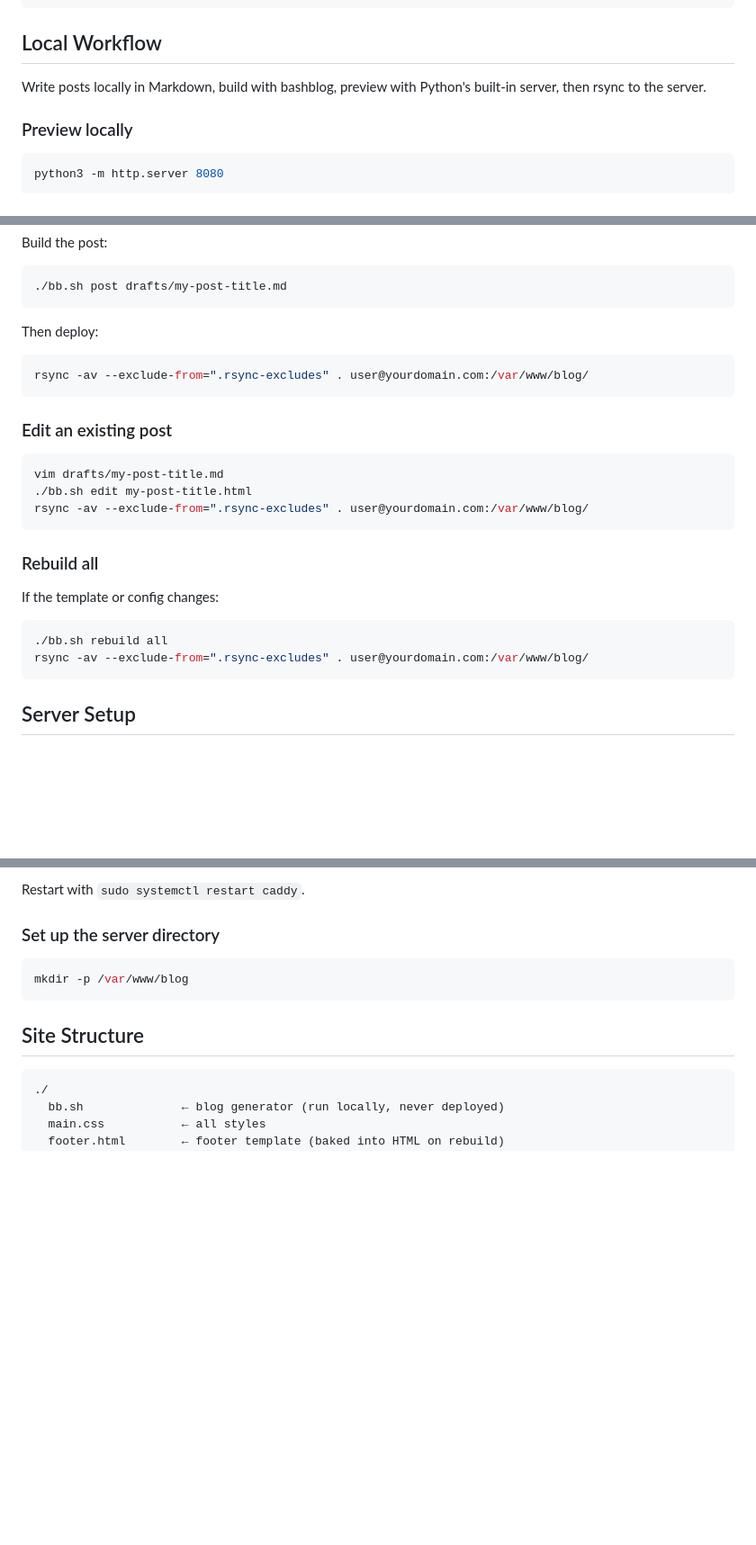
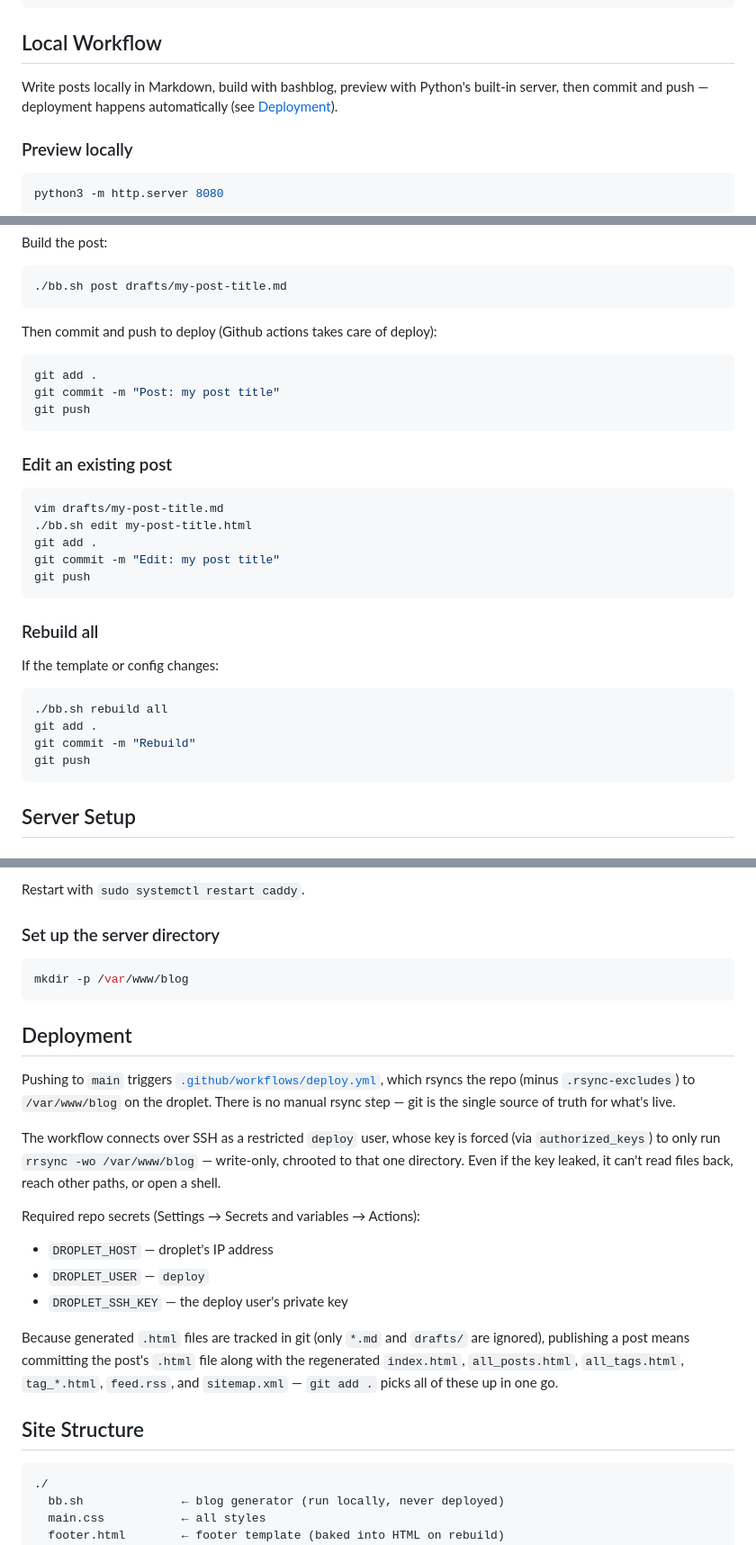
Before and after one commit to brendantuckerman/newtrick-blog-redux, a Markdown page: README.MD, 3 parts joined by grey strips. Shown at 90% size. Rendered like a GitHub page; blank space fills up the shorter version.

Commit message:
Added readme to reflect new deploy

````diff
--- a/README.MD
+++ b/README.MD
@@ -31,7 +31,7 @@ chmod +x bb.sh
 
 ## Local Workflow
 
-Write posts locally in Markdown, build with bashblog, preview with Python's built-in server, then rsync to the server.
+Write posts locally in Markdown, build with bashblog, preview with Python's built-in server, then commit and push — deployment happens automatically (see [Deployment](#deployment)).
 
 ### Preview locally
 
@@ -59,10 +59,12 @@ Build the post:
 ./bb.sh post drafts/my-post-title.md
 ```
 
-Then deploy:
+Then commit and push to deploy (Github actions takes care of deploy):
 
 ```sh
-rsync -av --exclude-from=".rsync-excludes" . user@yourdomain.com:/var/www/blog/
+git add .
+git commit -m "Post: my post title"
+git push
 ```
 
 ### Edit an existing post
@@ -70,7 +72,9 @@ rsync -av --exclude-from=".rsync-excludes" . user@yourdomain.com:/var/www/blog/
 ```sh
 vim drafts/my-post-title.md
 ./bb.sh edit my-post-title.html
-rsync -av --exclude-from=".rsync-excludes" . user@yourdomain.com:/var/www/blog/
+git add .
+git commit -m "Edit: my post title"
+git push
 ```
 
 ### Rebuild all
@@ -79,7 +83,9 @@ If the template or config changes:
 
 ```sh
 ./bb.sh rebuild all
-rsync -av --exclude-from=".rsync-excludes" . user@yourdomain.com:/var/www/blog/
+git add .
+git commit -m "Rebuild"
+git push
 ```
 
 ## Server Setup
@@ -129,6 +135,20 @@ Restart with `sudo systemctl restart caddy`.
 mkdir -p /var/www/blog
 ```
 
+## Deployment
+
+Pushing to `main` triggers [`.github/workflows/deploy.yml`](.github/workflows/deploy.yml), which rsyncs the repo (minus `.rsync-excludes`) to `/var/www/blog` on the droplet. There is no manual rsync step — git is the single source of truth for what's live.
+
+The workflow connects over SSH as a restricted `deploy` user, whose key is forced (via `authorized_keys`) to only run `rrsync -wo /var/www/blog` — write-only, chrooted to that one directory. Even if the key leaked, it can't read files back, reach other paths, or open a shell.
+
+Required repo secrets (Settings → Secrets and variables → Actions):
+
+- `DROPLET_HOST` — droplet's IP address
+- `DROPLET_USER` — `deploy`
+- `DROPLET_SSH_KEY` — the deploy user's private key
+
+Because generated `.html` files are tracked in git (only `*.md` and `drafts/` are ignored), publishing a post means committing the post's `.html` file along with the regenerated `index.html`, `all_posts.html`, `all_tags.html`, `tag_*.html`, `feed.rss`, and `sitemap.xml` — `git add .` picks all of these up in one go.
+
 ## Site Structure
 
 ```
````
Also changed, not shown: other parts of README.MD (+2 -0 lines).
